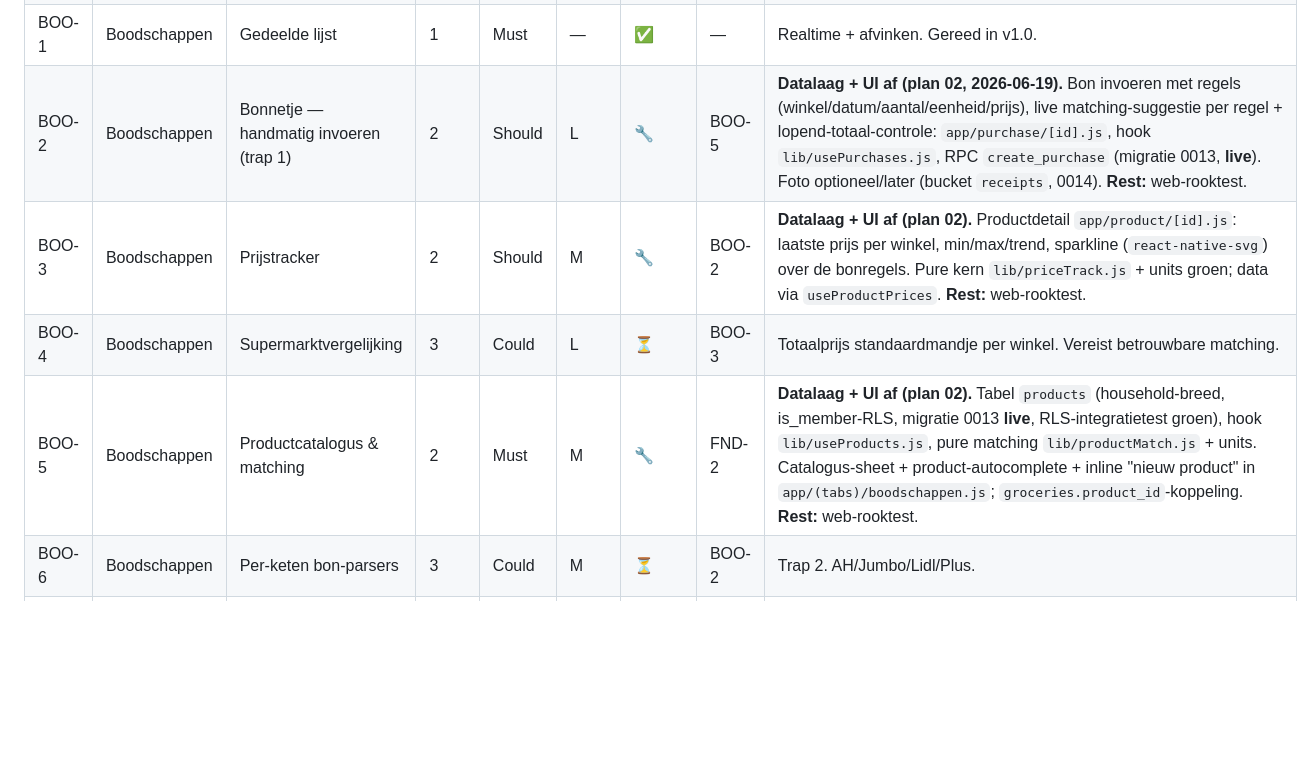
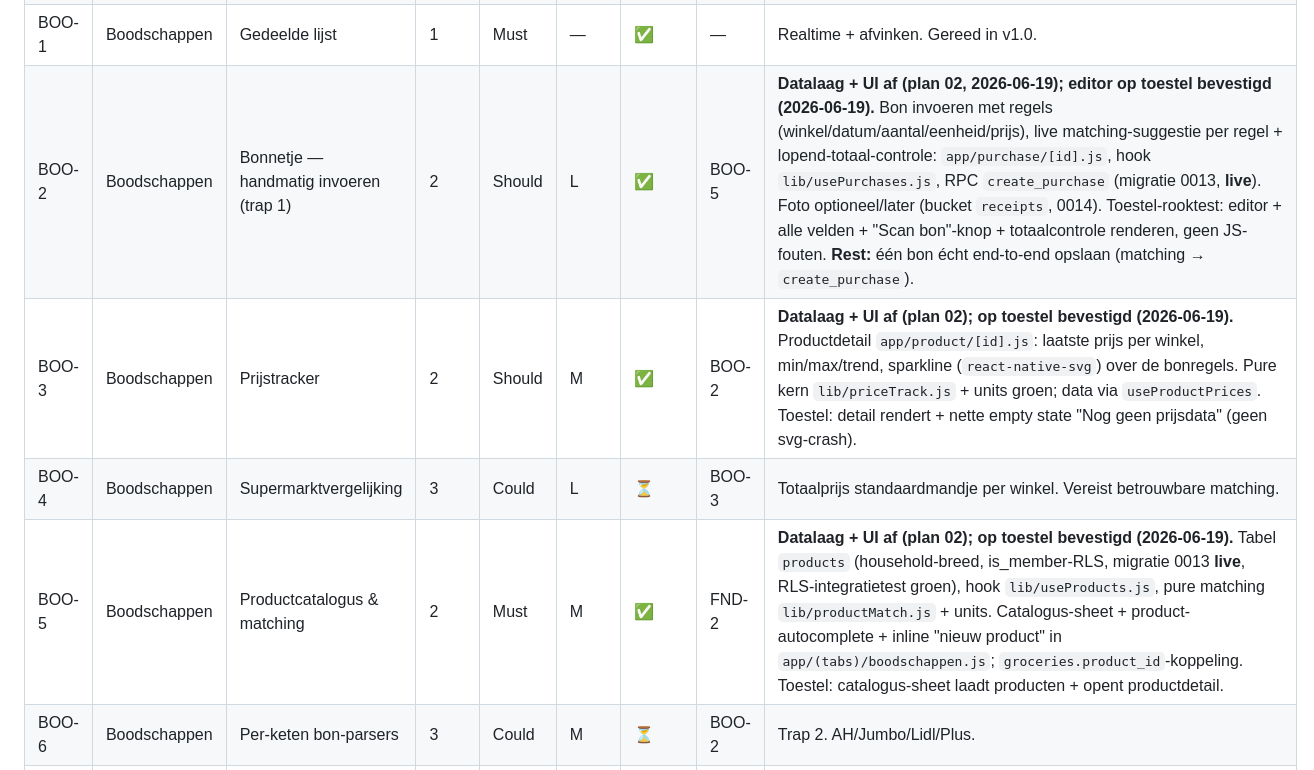
Before and after one commit to erik081294/smol-test, a Markdown page: huishoek-backlog.md, the part around one of its changes. GitHub-like rendering; blank space fills up the shorter version.

```diff
--- a/huishoek-backlog.md
+++ b/huishoek-backlog.md
@@ -321,10 +328,10 @@ te valideren tegen live Supabase) · **⏳ Open** (nog te bouwen). Inspanning is
 | KLU-3 | Klussen | Seizoenssuggesties | 3 | Could | S | ✅ | KLU-2 | Regelgebaseerd op maand (`months` per klus, `seasonalChores()`); getoond als "Past bij &lt;maand&gt;" in de bibliotheek-sheet. |
 | KLU-4 | Klussen | Beurtrotatie | 2 | Could | M | ✅ | FND-2 | Rotatie-volgorde (`tasks.rotation uuid[]`, migratie 0012); bij doorrollen springt `assigned_to` naar de volgende (`lib/rotation.js` → `nextAssignee`). UI in de taak-editor; indicator in `TaskRow`. |
 | BOO-1 | Boodschappen | Gedeelde lijst | 1 | Must | — | ✅ | — | Realtime + afvinken. Gereed in v1.0. |
-| BOO-2 | Boodschappen | Bonnetje — handmatig invoeren (trap 1) | 2 | Should | L | 🔧 | BOO-5 | **Datalaag + UI af (plan 02, 2026-06-19).** Bon invoeren met regels (winkel/datum/aantal/eenheid/prijs), live matching-suggestie per regel + lopend-totaal-controle: `app/purchase/[id].js`, hook `lib/usePurchases.js`, RPC `create_purchase` (migratie 0013, **live**). Foto optioneel/later (bucket `receipts`, 0014). **Rest:** web-rooktest. |
-| BOO-3 | Boodschappen | Prijstracker | 2 | Should | M | 🔧 | BOO-2 | **Datalaag + UI af (plan 02).** Productdetail `app/product/[id].js`: laatste prijs per winkel, min/max/trend, sparkline (`react-native-svg`) over de bonregels. Pure kern `lib/priceTrack.js` + units groen; data via `useProductPrices`. **Rest:** web-rooktest. |
+| BOO-2 | Boodschappen | Bonnetje — handmatig invoeren (trap 1) | 2 | Should | L | ✅ | BOO-5 | **Datalaag + UI af (plan 02, 2026-06-19); editor op toestel bevestigd (2026-06-19).** Bon invoeren met regels (winkel/datum/aantal/eenheid/prijs), live matching-suggestie per regel + lopend-totaal-controle: `app/purchase/[id].js`, hook `lib/usePurchases.js`, RPC `create_purchase` (migratie 0013, **live**). Foto optioneel/later (bucket `receipts`, 0014). Toestel-rooktest: editor + alle velden + "Scan bon"-knop + totaalcontrole renderen, geen JS-fouten. **Rest:** één bon écht end-to-end opslaan (matching → `create_purchase`). |
+| BOO-3 | Boodschappen | Prijstracker | 2 | Should | M | ✅ | BOO-2 | **Datalaag + UI af (plan 02); op toestel bevestigd (2026-06-19).** Productdetail `app/product/[id].js`: laatste prijs per winkel, min/max/trend, sparkline (`react-native-svg`) over de bonregels. Pure kern `lib/priceTrack.js` + units groen; data via `useProductPrices`. Toestel: detail rendert + nette empty state "Nog geen prijsdata" (geen svg-crash). |
 | BOO-4 | Boodschappen | Supermarktvergelijking | 3 | Could | L | ⏳ | BOO-3 | Totaalprijs standaardmandje per winkel. Vereist betrouwbare matching. |
-| BOO-5 | Boodschappen | Productcatalogus & matching | 2 | Must | M | 🔧 | FND-2 | **Datalaag + UI af (plan 02).** Tabel `products` (household-breed, is_member-RLS, migratie 0013 **live**, RLS-integratietest groen), hook `lib/useProducts.js`, pure matching `lib/productMatch.js` + units. Catalogus-sheet + product-autocomplete + inline "nieuw product" in `app/(tabs)/boodschappen.js`; `groceries.product_id`-koppeling. **Rest:** web-rooktest. |
+| BOO-5 | Boodschappen | Productcatalogus & matching | 2 | Must | M | ✅ | FND-2 | **Datalaag + UI af (plan 02); op toestel bevestigd (2026-06-19).** Tabel `products` (household-breed, is_member-RLS, migratie 0013 **live**, RLS-integratietest groen), hook `lib/useProducts.js`, pure matching `lib/productMatch.js` + units. Catalogus-sheet + product-autocomplete + inline "nieuw product" in `app/(tabs)/boodschappen.js`; `groceries.product_id`-koppeling. Toestel: catalogus-sheet laadt producten + opent productdetail. |
 | BOO-6 | Boodschappen | Per-keten bon-parsers | 3 | Could | M | ⏳ | BOO-2 | Trap 2. AH/Jumbo/Lidl/Plus. |
 | BOO-7 | Boodschappen | AI-bonextractie (foto → regels) | 3 | Could | L | 🔧 | BOO-2 | **Gebouwd (2026-06-19).** "Scan bon"-knop in de bon-editor → foto → Supabase Edge Function `scan-receipt` (Deno) proxiet naar de **Orq.ai AI Gateway** (model-router, vision) → gestructureerde JSON (winkel/datum/regels in centen) → vult de bewerkbare editor; gebruiker controleert (totaal-check + per-regel matching) vóór opslaan = vangnet. `ORQ_API_KEY` server-side (secret), functie achter `verify_jwt`. **Rest (jouw account):** Orq-deployment `receipt-extractor` aanmaken + secrets zetten + `supabase functions deploy scan-receipt` — zie [`docs/orq-receipt-scan.md`](docs/orq-receipt-scan.md). Kosten per scan via Orq meewegen. |
 | BOO-8 | Boodschappen | Aankoopfrequentie leren | 3 | Could | M | ⏳ | BOO-3 | Begin als simpele 'je koopt dit meestal rond nu'-suggestie. |
```
Also changed, not shown: other parts of huishoek-backlog.md (+20 -12 lines).
